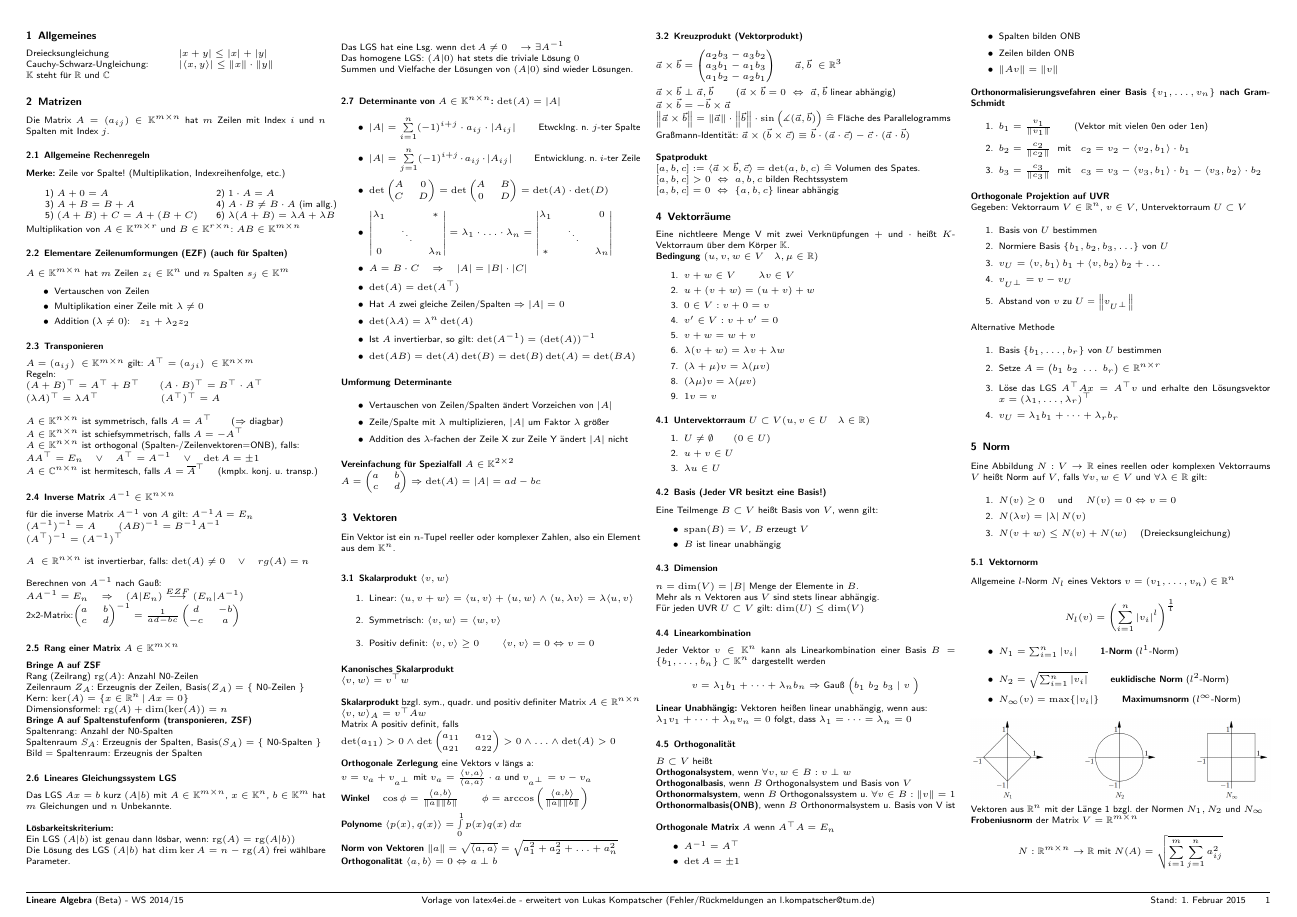
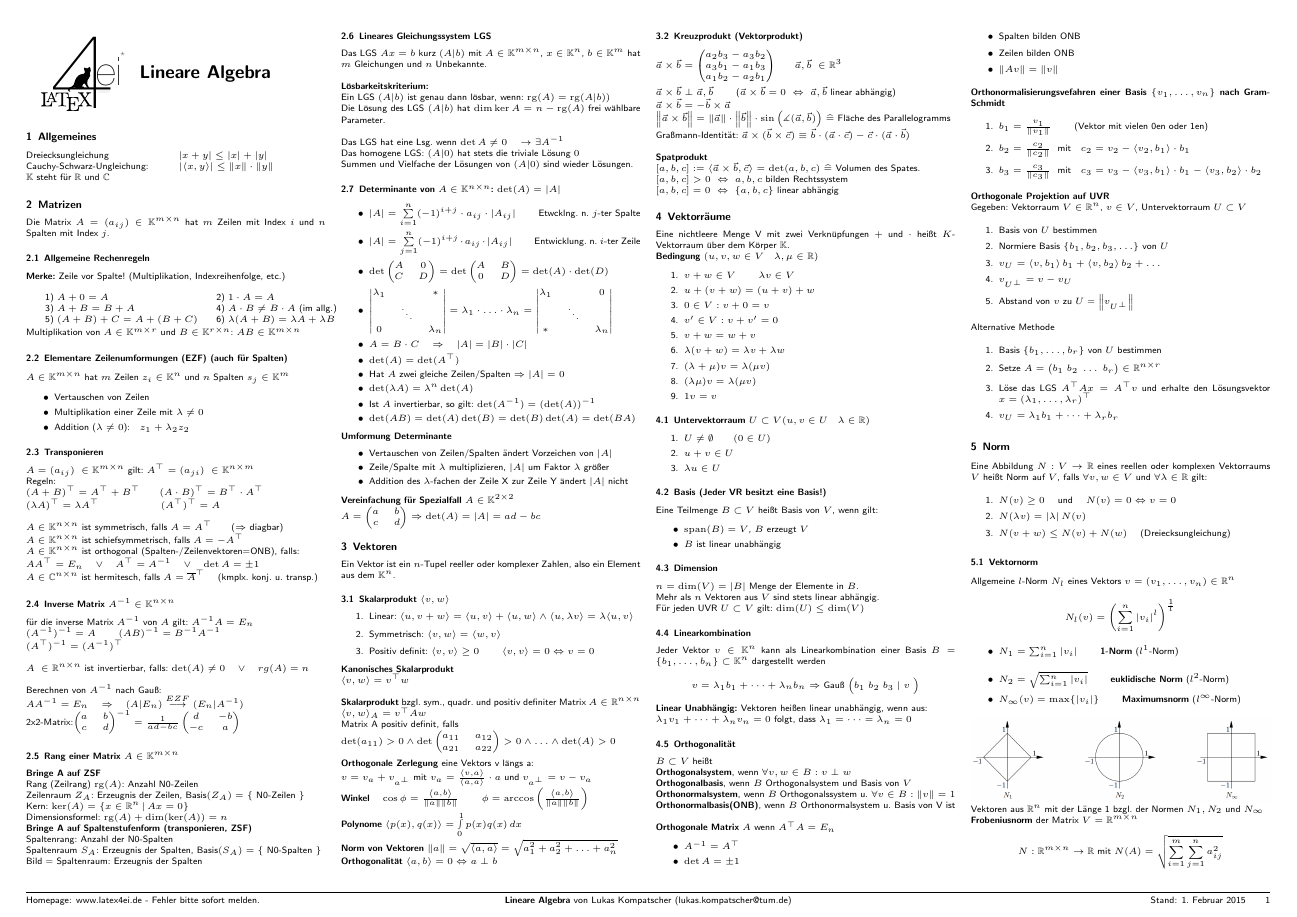
Before and after one commit to latex4ei/Lineare-Algebra, a LaTeX document (LA-FS.tex): page 1 of 2. Compiled offline with pdfLaTeX.

Commit message:
Logo added

```diff
--- a/LA-FS.tex
+++ b/LA-FS.tex
@@ -27,12 +27,12 @@
 \pagestyle{fancy}
 \fancyhf{}
 
-   \fancyfoot[C]{Vorlage von latex4ei.de - erweitert von Lukas Kompatscher (Fehler/Rückmeldungen an l.kompatscher@tum.de)}
+   \fancyfoot[C]{\textbf{Lineare Algebra} von Lukas Kompatscher (lukas.kompatscher@tum.de)}
    \renewcommand{\headrulewidth}{0.0pt} %obere Linie ausblenden
    \renewcommand{\footrulewidth}{0.1pt} %untere Linie
 
    \fancyfoot[R]{Stand: \today \qquad \thepage}
-   \fancyfoot[L]{\textbf{Lineare Algebra} (Beta) - WS 2014/15}
+   \fancyfoot[L]{Homepage: www.latex4ei.de - Fehler bitte sofort melden.}
 
 % Schriftart SANS für bessere Lesbarkeit bei kleiner Schrift
 \renewcommand{\familydefault}{\sfdefault}
@@ -73,7 +73,12 @@
 
 % Aufteilung in Spalten
 \begin{multicols*}{4}
-
+\parbox{2.3cm}{
+	\includegraphics[height=2cm]{./img/Logo.pdf}
+}
+\parbox{4cm}{
+	\huge{\textbf{Lineare Algebra}}
+}
 \subsection{Allgemeines} % (fold)
 \label{sub:allgemeines}
 
```
Also changed, not shown: img/Logo.pdf (added), img/norms.pdf (deleted).
